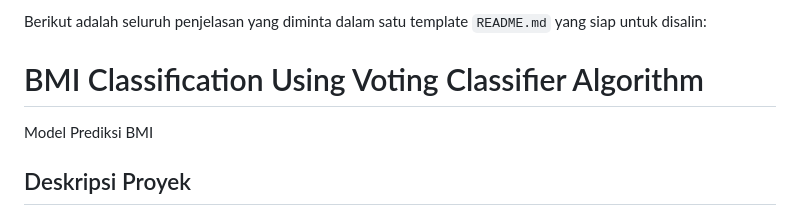
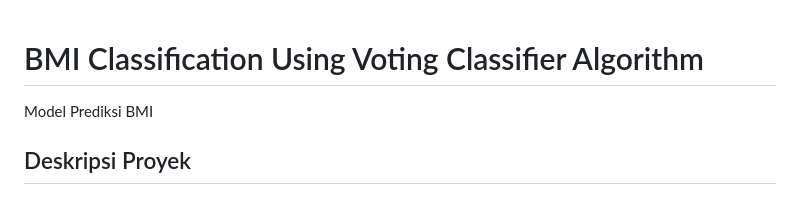
Before and after one commit to BlackBox-Ops/ML-BMI-Predict-, a Markdown page: README.md, the part around the change. Rendered like a GitHub page.

```diff
--- a/README.md
+++ b/README.md
@@ -1,5 +1,3 @@
-Berikut adalah seluruh penjelasan yang diminta dalam satu template `README.md` yang siap untuk disalin:
-
 # BMI Classification Using Voting Classifier Algorithm
 Model Prediksi BMI
 
```
